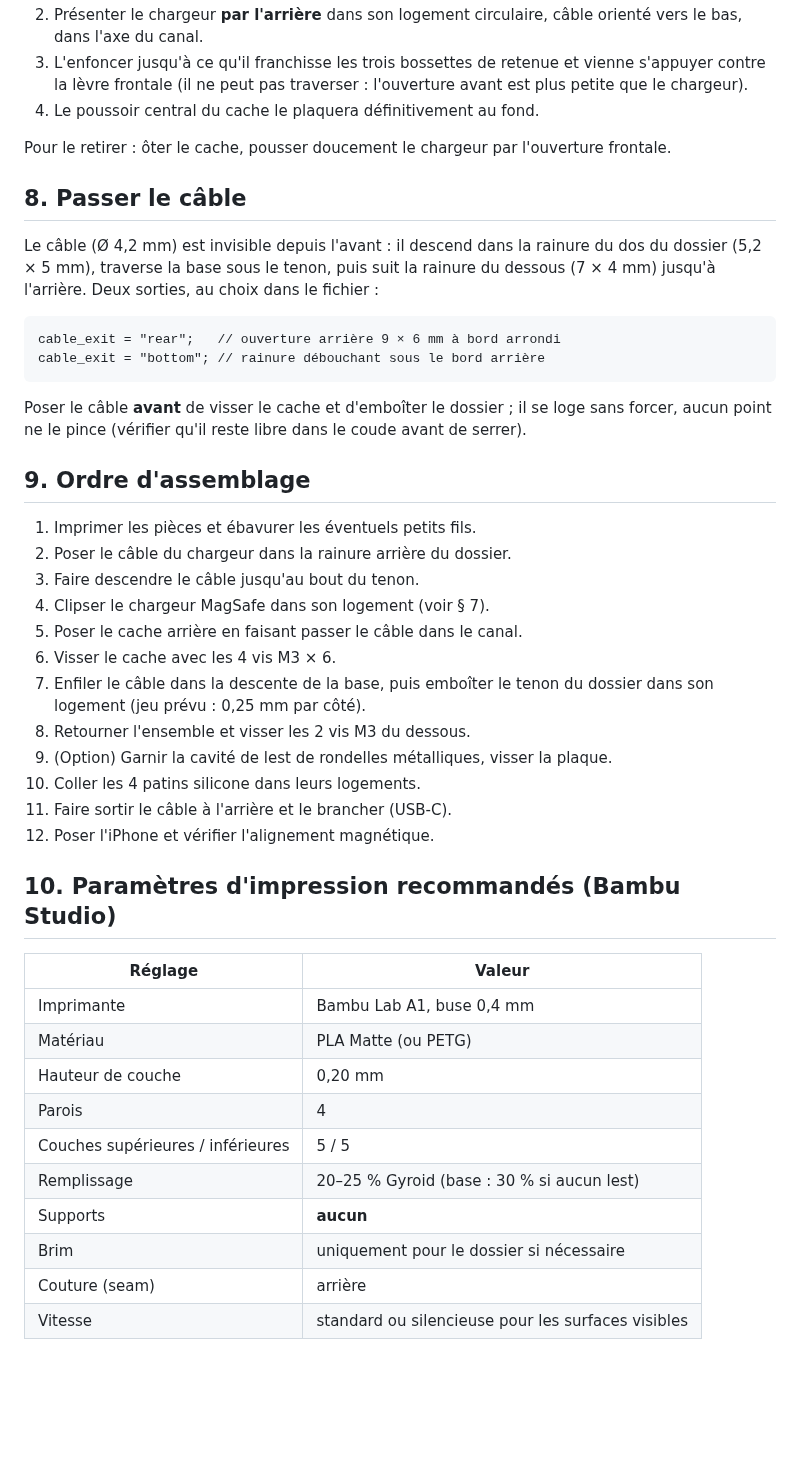
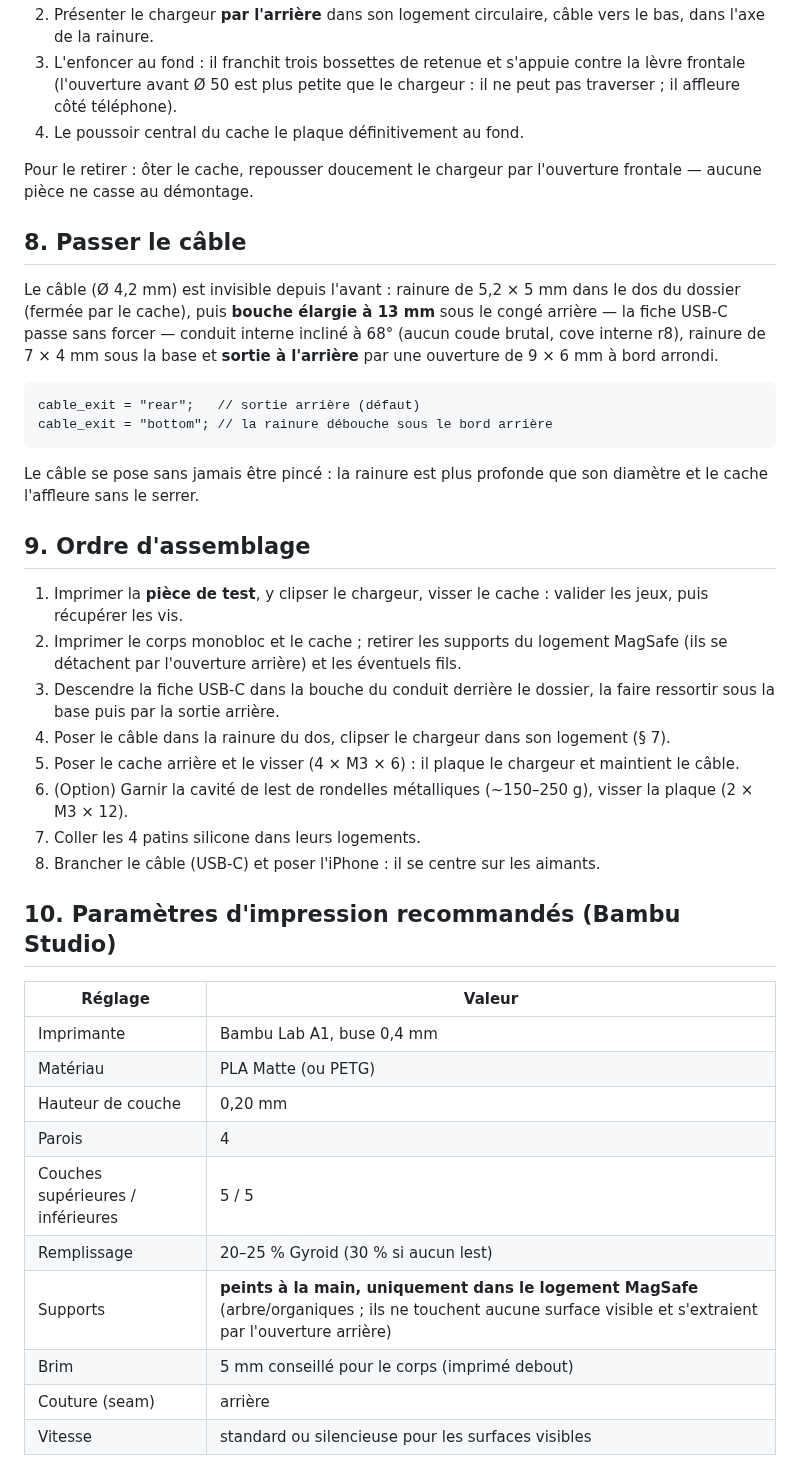
Before and after one commit to jonaldop/Padel-exp-rience-, a Markdown page: station_vespa_magsafe/README.md, the part around one of its changes. GitHub-like rendering; blank space fills up the shorter version.

````diff
--- a/station_vespa_magsafe/README.md
+++ b/station_vespa_magsafe/README.md
@@ -110,44 +110,45 @@ Prévoir aussi 4 patins silicone adhésifs Ø 10 mm pour le dessous.
 2. Présenter le chargeur **par l'arrière** dans son logement circulaire,
-   câble orienté vers le bas, dans l'axe du canal.
-3. L'enfoncer jusqu'à ce qu'il franchisse les trois bossettes de retenue et
-   vienne s'appuyer contre la lèvre frontale (il ne peut pas traverser :
-   l'ouverture avant est plus petite que le chargeur).
-4. Le poussoir central du cache le plaquera définitivement au fond.
+   câble vers le bas, dans l'axe de la rainure.
+3. L'enfoncer au fond : il franchit trois bossettes de retenue et s'appuie
+   contre la lèvre frontale (l'ouverture avant Ø 50 est plus petite que le
+   chargeur : il ne peut pas traverser ; il affleure côté téléphone).
+4. Le poussoir central du cache le plaque définitivement au fond.
 
-Pour le retirer : ôter le cache, pousser doucement le chargeur par
-l'ouverture frontale.
+Pour le retirer : ôter le cache, repousser doucement le chargeur par
+l'ouverture frontale — aucune pièce ne casse au démontage.
 
 ## 8. Passer le câble
 
-Le câble (Ø 4,2 mm) est invisible depuis l'avant : il descend dans la rainure
-du dos du dossier (5,2 × 5 mm), traverse la base sous le tenon, puis suit la
-rainure du dessous (7 × 4 mm) jusqu'à l'arrière. Deux sorties, au choix dans
-le fichier :
+Le câble (Ø 4,2 mm) est invisible depuis l'avant : rainure de 5,2 × 5 mm dans
+le dos du dossier (fermée par le cache), puis **bouche élargie à 13 mm** sous
+le congé arrière — la fiche USB-C passe sans forcer — conduit interne incliné
+à 68° (aucun coude brutal, cove interne r8), rainure de 7 × 4 mm sous la base
+et **sortie à l'arrière** par une ouverture de 9 × 6 mm à bord arrondi.
 
 ```openscad
-cable_exit = "rear";   // ouverture arrière 9 × 6 mm à bord arrondi
-cable_exit = "bottom"; // rainure débouchant sous le bord arrière
+cable_exit = "rear";   // sortie arrière (défaut)
+cable_exit = "bottom"; // la rainure débouche sous le bord arrière
 ```
 
-Poser le câble **avant** de visser le cache et d'emboîter le dossier ; il se
-loge sans forcer, aucun point ne le pince (vérifier qu'il reste libre dans le
-coude avant de serrer).
+Le câble se pose sans jamais être pincé : la rainure est plus profonde que
+son diamètre et le cache l'affleure sans le serrer.
 
 ## 9. Ordre d'assemblage
 
-1. Imprimer les pièces et ébavurer les éventuels petits fils.
-2. Poser le câble du chargeur dans la rainure arrière du dossier.
-3. Faire descendre le câble jusqu'au bout du tenon.
-4. Clipser le chargeur MagSafe dans son logement (voir § 7).
-5. Poser le cache arrière en faisant passer le câble dans le canal.
-6. Visser le cache avec les 4 vis M3 × 6.
-7. Enfiler le câble dans la descente de la base, puis emboîter le tenon du
-   dossier dans son logement (jeu prévu : 0,25 mm par côté).
-8. Retourner l'ensemble et visser les 2 vis M3 du dessous.
-9. (Option) Garnir la cavité de lest de rondelles métalliques, visser la plaque.
-10. Coller les 4 patins silicone dans leurs logements.
-11. Faire sortir le câble à l'arrière et le brancher (USB-C).
-12. Poser l'iPhone et vérifier l'alignement magnétique.
+1. Imprimer la **pièce de test**, y clipser le chargeur, visser le cache :
+   valider les jeux, puis récupérer les vis.
+2. Imprimer le corps monobloc et le cache ; retirer les supports du logement
+   MagSafe (ils se détachent par l'ouverture arrière) et les éventuels fils.
+3. Descendre la fiche USB-C dans la bouche du conduit derrière le dossier,
+   la faire ressortir sous la base puis par la sortie arrière.
+4. Poser le câble dans la rainure du dos, clipser le chargeur dans son
+   logement (§ 7).
+5. Poser le cache arrière et le visser (4 × M3 × 6) : il plaque le chargeur
+   et maintient le câble.
+6. (Option) Garnir la cavité de lest de rondelles métalliques (~150–250 g),
+   visser la plaque (2 × M3 × 12).
+7. Coller les 4 patins silicone dans leurs logements.
+8. Brancher le câble (USB-C) et poser l'iPhone : il se centre sur les aimants.
 
 ## 10. Paramètres d'impression recommandés (Bambu Studio)
 
@@ -158,9 +159,9 @@ coude avant de serrer).
 | Hauteur de couche | 0,20 mm |
 | Parois | 4 |
 | Couches supérieures / inférieures | 5 / 5 |
-| Remplissage | 20–25 % Gyroid (base : 30 % si aucun lest) |
-| Supports | **aucun** |
-| Brim | uniquement pour le dossier si nécessaire |
+| Remplissage | 20–25 % Gyroid (30 % si aucun lest) |
+| Supports | **peints à la main, uniquement dans le logement MagSafe** (arbre/organiques ; ils ne touchent aucune surface visible et s'extraient par l'ouverture arrière) |
+| Brim | 5 mm conseillé pour le corps (imprimé debout) |
 | Couture (seam) | arrière |
 | Vitesse | standard ou silencieuse pour les surfaces visibles |
 
````
Also changed, not shown: other parts of station_vespa_magsafe/README.md (+61 -56 lines), station_vespa_magsafe/images/arriere.png (added), station_vespa_magsafe/images/assemblage.png, station_vespa_magsafe/images/base.png (deleted), station_vespa_magsafe/images/coupe_cable.png, station_vespa_magsafe/images/dossier.png (deleted), station_vespa_magsafe/images/piece_test.png (added), 8 other files.
